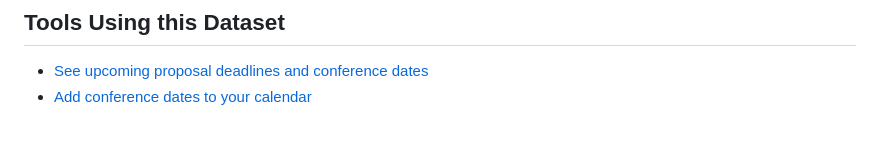
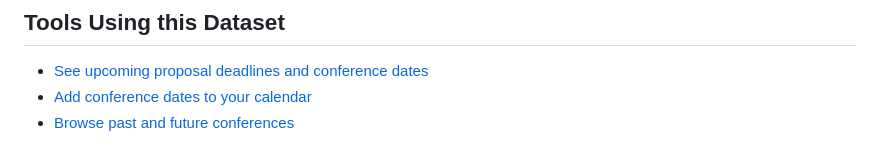
Before and after one commit to python-organizers/conferences, a Markdown page: README.md, the part around the change. GitHub-like rendering.

Commit message:
Add static site example from @piotrgredowski
https://github.com/python-organizers/conferences/pull/298

```diff
--- a/README.md
+++ b/README.md
@@ -77,5 +77,6 @@ There are tests to ensure that the files are written in the correct format
 
 - [See upcoming proposal deadlines and conference dates](https://crosscompute.com/t/show-conferences/r/python/o)
 - [Add conference dates to your calendar](https://pythondeadlin.es)
+- [Browse past and future conferences](https://gredowski.com/python-conferences/)
 
 [ISO3166]: https://en.wikipedia.org/wiki/ISO_3166-1_alpha-3
```
